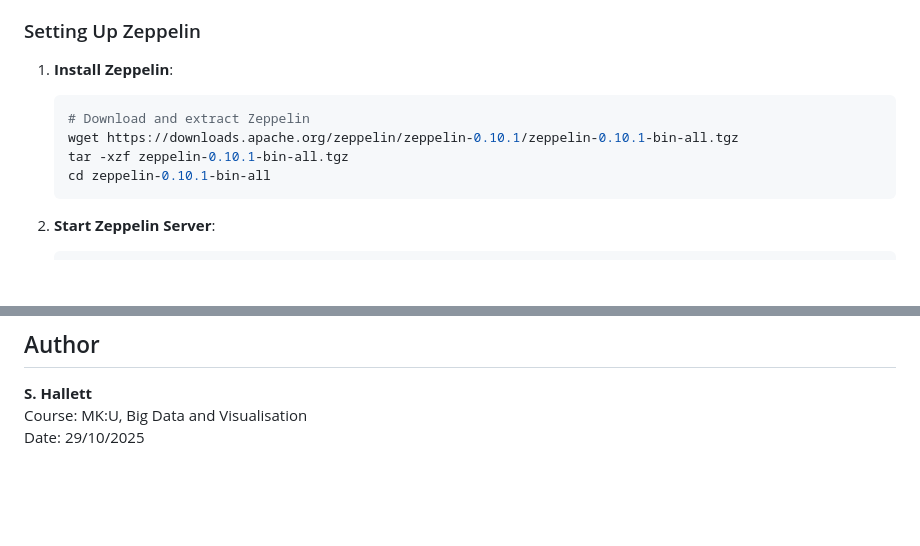
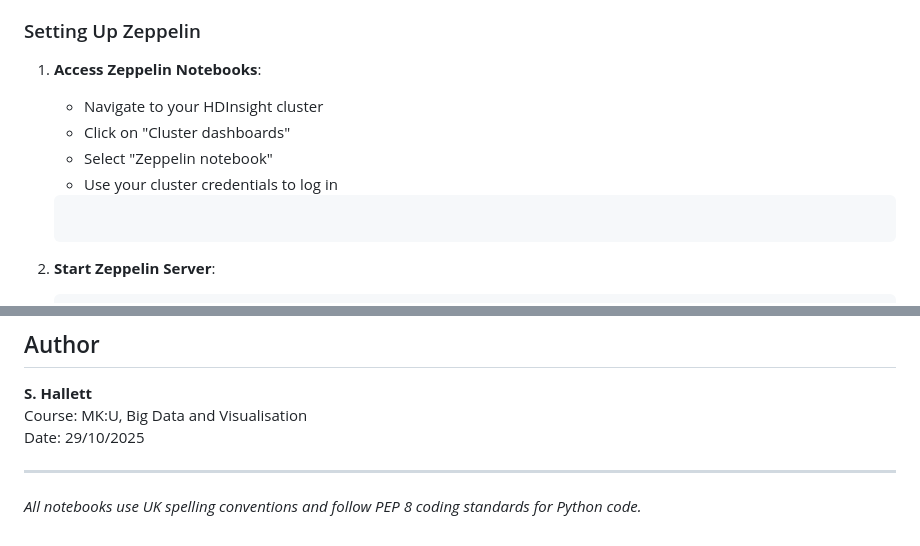
Before and after one commit to rendzina/BigDataAndVisualisation, a Markdown page: Zeppelin/README.md, 2 parts joined by grey strips. Drawn GitHub-style; blank space fills up the shorter version.

````diff
--- a/Zeppelin/README.md
+++ b/Zeppelin/README.md
@@ -27,12 +27,11 @@ Apache Zeppelin is an open-source web-based notebook that enables data-driven, i
 
 ### Setting Up Zeppelin
 
-1. **Install Zeppelin**:
-   ```bash
-   # Download and extract Zeppelin
-   wget https://downloads.apache.org/zeppelin/zeppelin-0.10.1/zeppelin-0.10.1-bin-all.tgz
-   tar -xzf zeppelin-0.10.1-bin-all.tgz
-   cd zeppelin-0.10.1-bin-all
+1. **Access Zeppelin Notebooks**:
+   - Navigate to your HDInsight cluster
+   - Click on "Cluster dashboards"
+   - Select "Zeppelin notebook"
+   - Use your cluster credentials to log in
    ```
 
 2. **Start Zeppelin Server**:
@@ -197,3 +196,7 @@ These notebooks support learning in:
 **S. Hallett**
 Course: MK:U, Big Data and Visualisation
 Date: 29/10/2025
+
+---
+
+*All notebooks use UK spelling conventions and follow PEP 8 coding standards for Python code.*
````
Also changed, not shown: HDInsight/README.md (+6 -3 lines).
